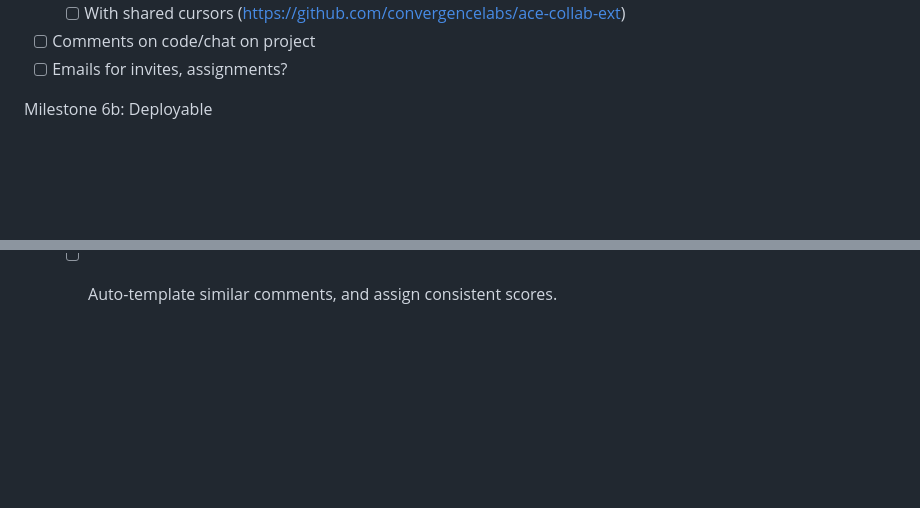
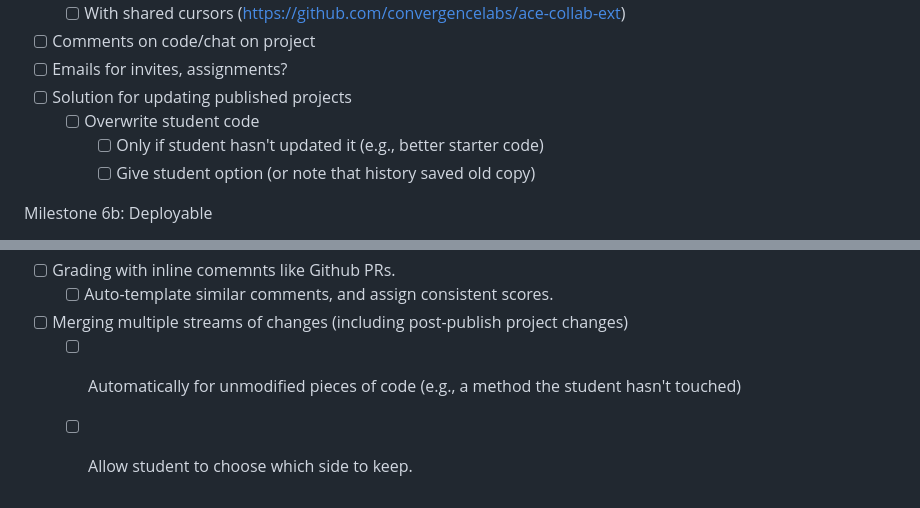
Before and after one commit to edanaher/idecl, a Markdown page: README.md, 2 parts joined by grey strips. Drawn GitHub-style; blank space fills up the shorter version.

Commit message:
Milestones: add updating published project and merging code.

```diff
--- a/README.md
+++ b/README.md
@@ -70,6 +70,10 @@ Milestone 6: Full classroom
   - [ ] With shared cursors (https://github.com/convergencelabs/ace-collab-ext)
 - [ ] Comments on code/chat on project
 - [ ] Emails for invites, assignments?
+- [ ] Solution for updating published projects
+  - [ ] Overwrite student code
+    - [ ] Only if student hasn't updated it (e.g., better starter code)
+    - [ ] Give student option (or note that history saved old copy)
 
 Milestone 6b: Deployable
 - [ ] "One button" deploy on Digital Ocean or other cheap cloud
@@ -109,3 +113,6 @@ Bonus:
 - [ ] Run transforms on code before running tests (e.g., use sed to modify a class constant)
 - [ ] Grading with inline comemnts like Github PRs.
   - [ ] Auto-template similar comments, and assign consistent scores.
+- [ ] Merging multiple streams of changes (including post-publish project changes)
+  - [ ] Automatically for unmodified pieces of code (e.g., a method the student hasn't touched)
+  - [ ] Allow student to choose which side to keep.
```
